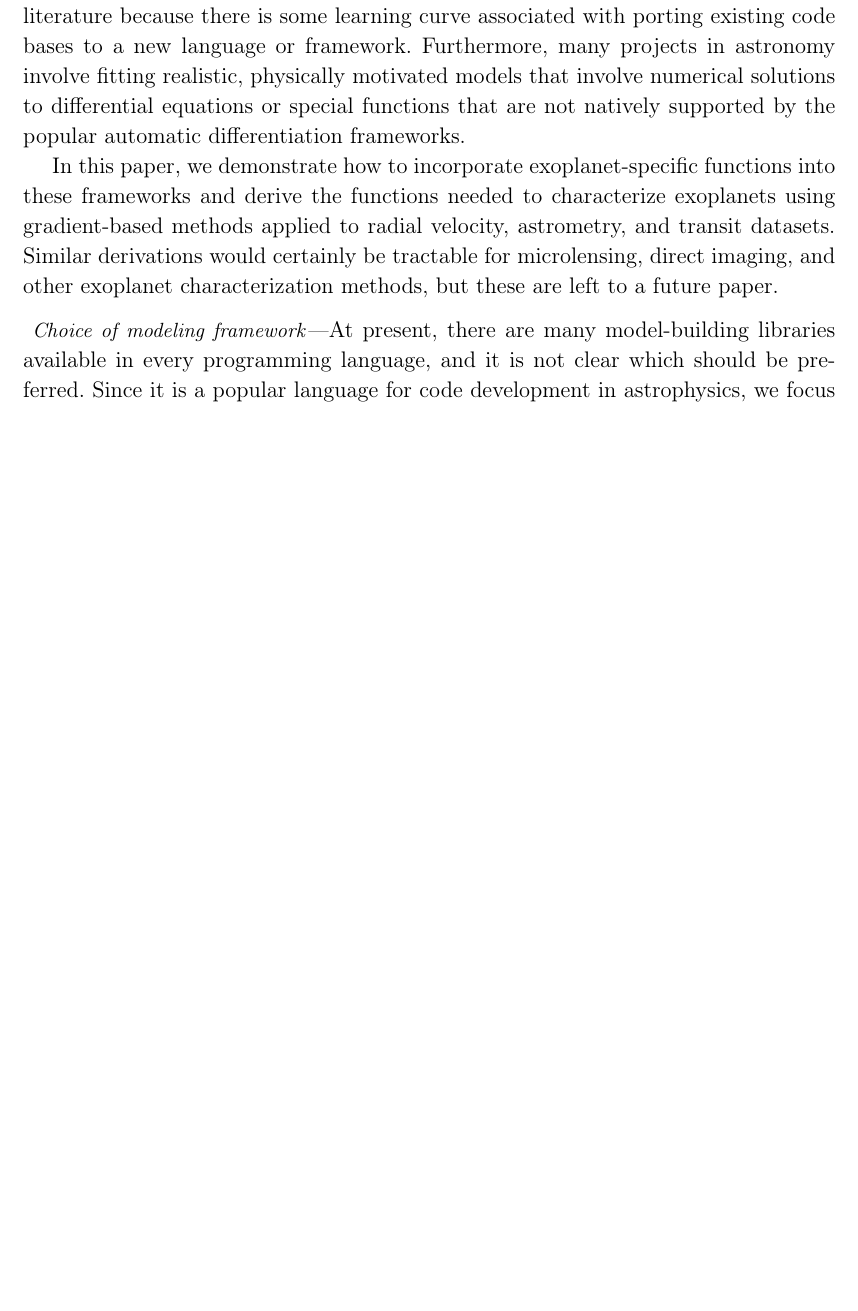
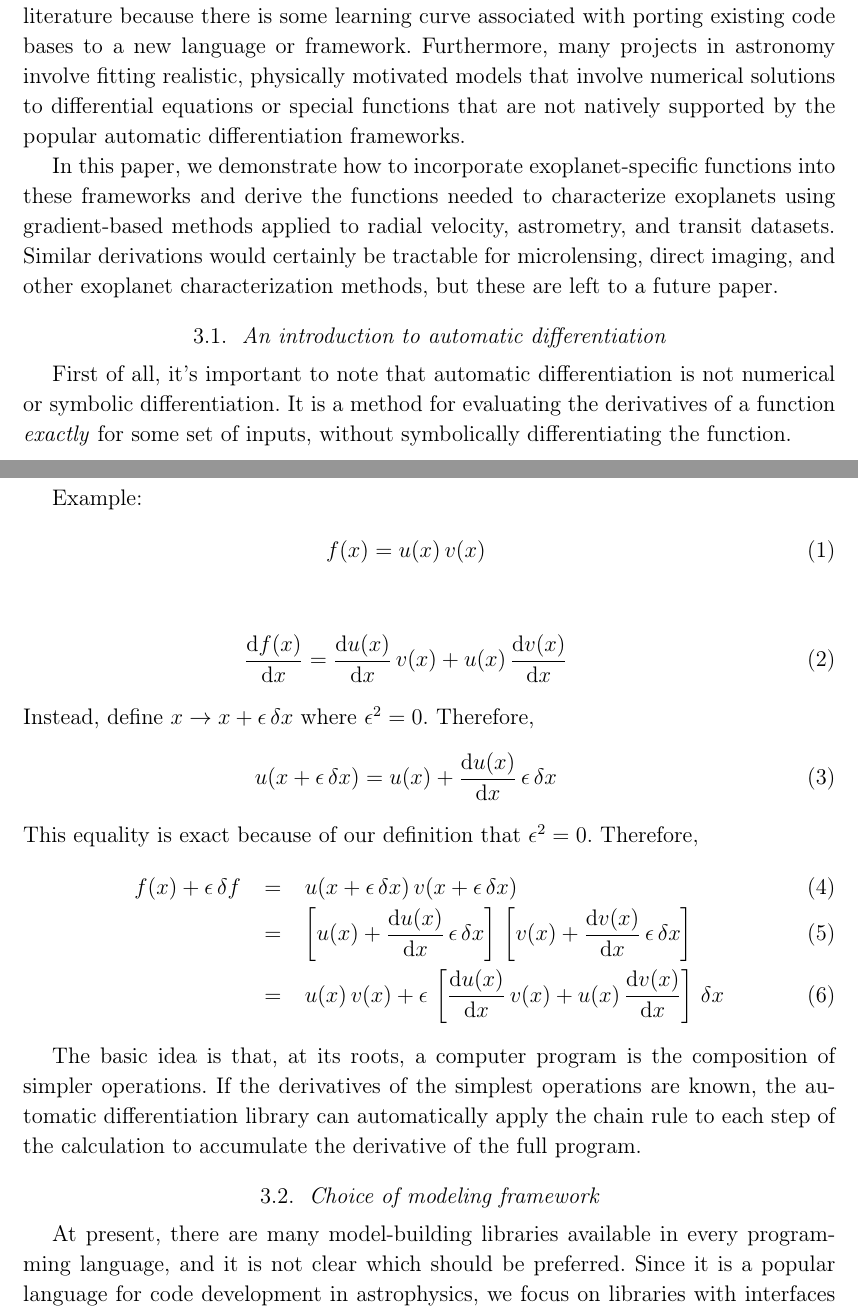
Before and after one commit to exoplanet-dev/exoplanet, a LaTeX paper (paper/exoplanet.tex): part of page 3 of 13 before the commit and two parts of pages 3 and 4 of 14 after it, the two joined at a grey line, cut so that both start at the same text, the shorter picture padded with empty space. Compiled offline with pdfLaTeX; a LaTeX package or settings file that is missing is left out.

Commit message:
some words about autodiff

```diff
--- a/paper/exoplanet.tex
+++ b/paper/exoplanet.tex
@@ -158,7 +158,38 @@ Similar derivations would certainly be tractable for microlensing, direct
 imaging, and other exoplanet characterization methods, but these are left to a
 future paper.
 
-\paragraph{Choice of modeling framework}
+\subsection{An introduction to automatic differentiation}
+
+% https://alexey.radul.name/ideas/2013/introduction-to-automatic-differentiation/
+
+First of all, it's important to note that automatic differentiation is not numerical or symbolic differentiation.
+It is a method for evaluating the derivatives of a function \emph{exactly} for some set of inputs, without symbolically differentiating the function.
+
+Example:
+\begin{eqnarray}
+f(x) = u(x)\,v(x)
+\end{eqnarray}
+\begin{eqnarray}
+  \frac{\dd f(x)}{\dd x} = \frac{\dd u(x)}{\dd x}\,v(x) + u(x)\,\frac{\dd v(x)}{\dd x}
+\end{eqnarray}
+Instead, define $x \to x + \epsilon\,\delta x$ where $\epsilon^2 = 0$.
+Therefore,
+\begin{eqnarray}
+  u(x + \epsilon\,\delta x) = u(x) + \frac{\dd u(x)}{\dd x}\,\epsilon\,\delta x
+\end{eqnarray}
+This equality is exact because of our definition that $\epsilon^2 = 0$.
+Therefore,
+\begin{eqnarray}
+f(x) + \epsilon\,\delta f &=& u(x + \epsilon\,\delta x)\,v(x + \epsilon\,\delta x) \\
+&=& \left[u(x) + \frac{\dd u(x)}{\dd x}\,\epsilon\,\delta x\right]\,
+    \left[v(x) + \frac{\dd v(x)}{\dd x}\,\epsilon\,\delta x\right] \\
+&=& u(x)\,v(x) + \epsilon\,\left[\frac{\dd u(x)}{\dd x}\,v(x) + u(x)\,\frac{\dd v(x)}{\dd x}\right]\,\delta x
+\end{eqnarray}
+
+The basic idea is that, at its roots, a computer program is the composition of simpler operations.
+If the derivatives of the simplest operations are known, the automatic differentiation library can automatically apply the chain rule to each step of the calculation to accumulate the derivative of the full program.
+
+\subsection{Choice of modeling framework}
 
 At present, there are many model-building libraries available in every programming language, and it is not clear which should be preferred.
 Since it is a popular language for code development in astrophysics, we focus on libraries with interfaces implemented in the \python\ programming language.
```
